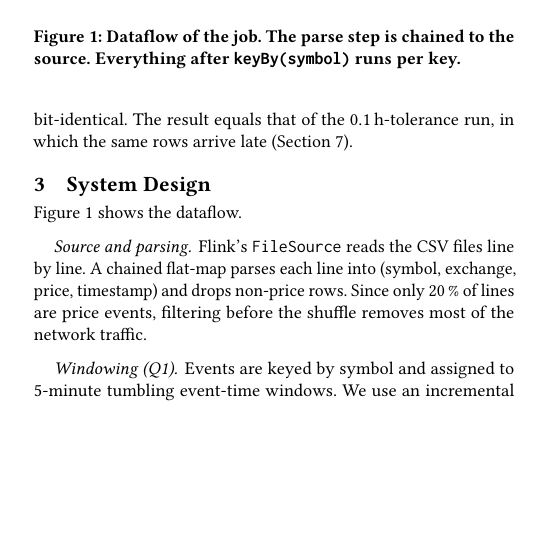
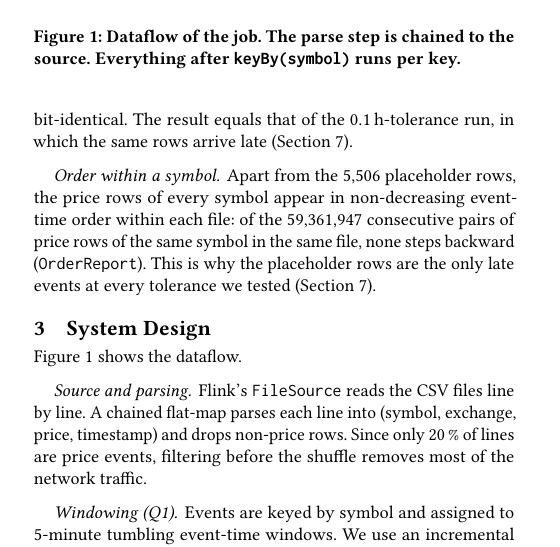
Before and after one commit to Meratyn/scalable-systems-project, a LaTeX paper (report/report.tex): part of one column of page 2 of 6, cut so that both start at the same text, the shorter picture padded with empty space. Compiled offline with pdfLaTeX.

Commit message:
Report: order within a symbol (OrderReport result)

```diff
--- a/report/report.tex
+++ b/report/report.tex
@@ -222,7 +222,12 @@ BUY and SELL). Every other symbol is bit-identical. The result equals that of
 the 0.1\,h-tolerance run, in which the same rows arrive late
 (Section~\ref{sec:discussion}).
 
-% TODO: "Order within a symbol" paragraph, after the per-symbol order check (OrderReport).
+\paragraph{Order within a symbol.} Apart from the 5,506 placeholder rows, the
+price rows of every symbol appear in non-decreasing event-time order within
+each file: of the 59,361,947 consecutive pairs of price rows of the same symbol
+in the same file, none steps backward (\texttt{OrderReport}). This is why the
+placeholder rows are the only late events at every tolerance we tested
+(Section~\ref{sec:discussion}).
 
 \section{System Design}\label{sec:design}
 Figure~\ref{fig:pipeline} shows the dataflow.
```
